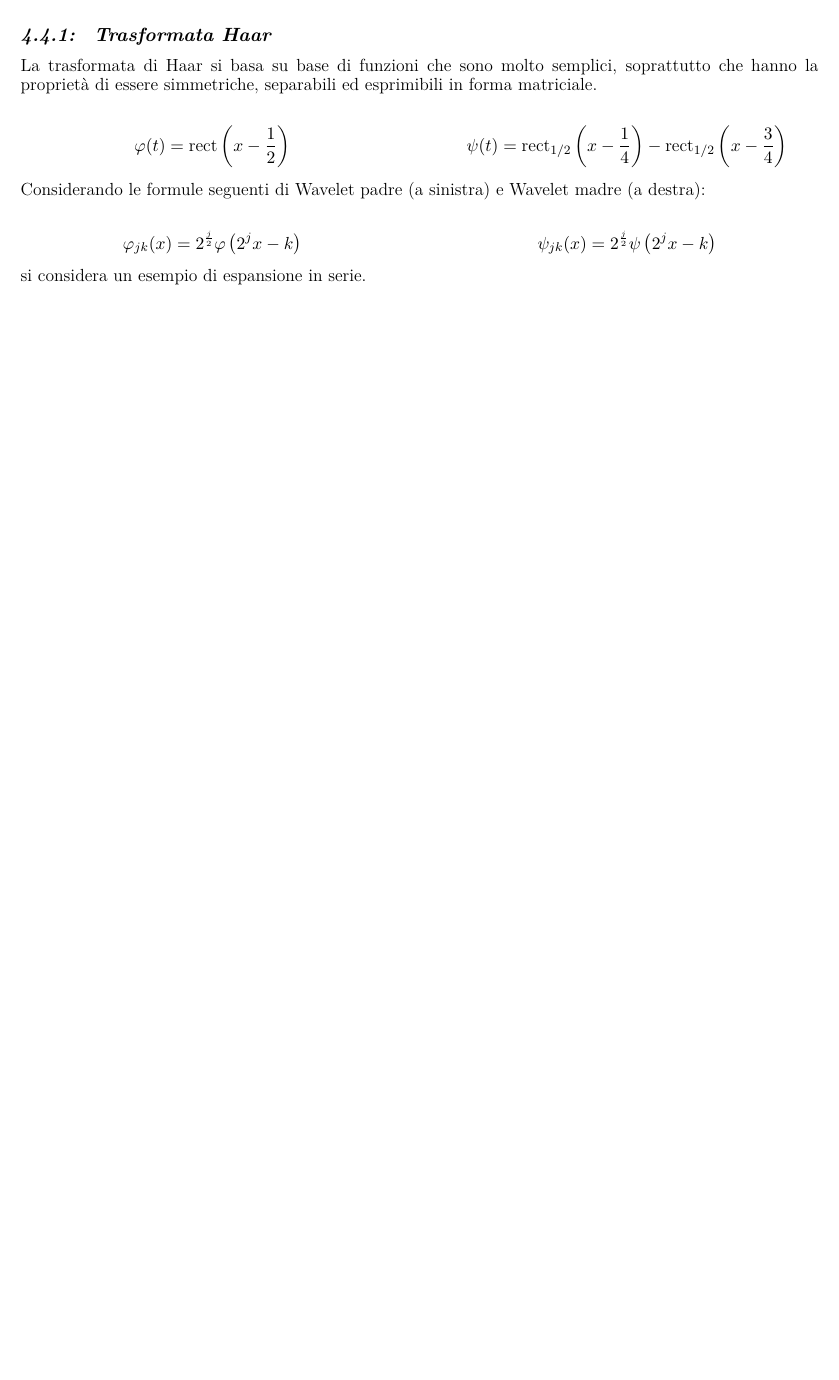
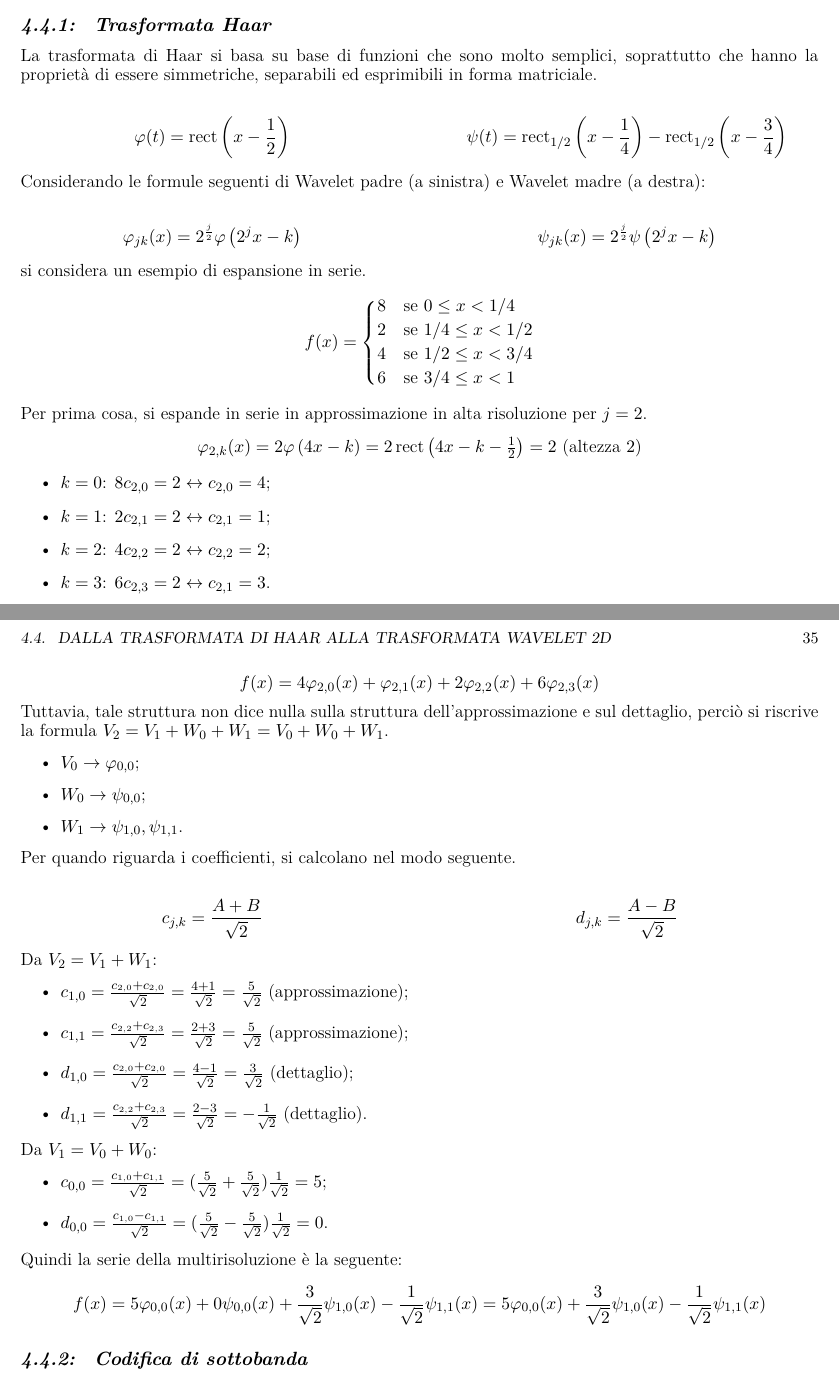
Before and after one commit to andymacale/lab_multimedialit-, a LaTeX book (main.tex, which reads capitoli/cap4.tex): part of page 39 of 39 before the commit and two parts of pages 39 and 40 of 40 after it, the two joined at a grey line, cut so that both start at the same text, the shorter picture padded with empty space. Compiled offline with LuaLaTeX.

Commit message:
haar coeff

```diff
--- a/capitoli/cap4.tex
+++ b/capitoli/cap4.tex
@@ -228,3 +228,63 @@ Considerando le formule seguenti di Wavelet padre (a sinistra) e Wavelet madre (
 \end{minipage}
 \end{center}
 si considera un esempio di espansione in serie.
+\begin{equation*}
+    f(x)=\begin{dcases}
+        8 & \text{se } 0 \le x < 1/4 \\
+        2 & \text{se } 1/4 \le x < 1/2 \\
+        4 & \text{se } 1/2 \le x < 3/4 \\
+        6 & \text{se } 3/4 \le x < 1
+    \end{dcases}
+\end{equation*}
+Per prima cosa, si espande in serie in approssimazione in alta risoluzione per $j=2$.
+\begin{center}
+    $\varphi_{2,k}(x)=2\varphi\left(4x-k\right)=2\operatorname{rect}\left(4x-k-\frac{1}{2}\right)=2$ (altezza $2$)
+\end{center}
+\begin{itemize}
+    \item $k=0$: $8c_{2, 0}=2 \leftrightarrow c_{2, 0} = 4$;
+    \item $k=1$: $2c_{2, 1}=2 \leftrightarrow c_{2, 1} = 1$;
+    \item $k=2$: $4c_{2, 2}=2 \leftrightarrow c_{2, 2} = 2$;
+    \item $k=3$: $6c_{2, 3}=2 \leftrightarrow c_{2, 1} = 3$.
+\end{itemize}
+\begin{equation*}
+    f(x)=4\varphi_{2,0}(x)+\varphi_{2,1}(x)+2\varphi_{2,2}(x)+6\varphi_{2,3}(x)
+\end{equation*}
+Tuttavia, tale struttura non dice nulla sulla struttura dell'approssimazione e sul dettaglio, perciò si riscrive la formula $V_2=V_1+W_0+W_1=V_0+W_0+W_1$.
+\begin{itemize}
+    \item $V_0 \rightarrow \varphi_{0,0}$;
+    \item $W_0 \rightarrow \psi_{0,0}$;
+    \item $W_1 \rightarrow \psi_{1,0}, \psi_{1,1}$.
+\end{itemize}
+Per quando riguarda i coefficienti, si calcolano nel modo seguente.
+\begin{center}
+\begin{minipage}{0.48\textwidth} % Colonna Sinistra (48% della larghezza del testo)
+    \centering
+    \begin{equation*}
+        c_{j, k} = \frac{A+B}{\sqrt{2}}
+    \end{equation*}
+\end{minipage}
+\hfill % Spazio elastico per separare le due colonne
+\begin{minipage}{0.48\textwidth} % Colonna Destra (48% della larghezza del testo)
+    \centering
+    \begin{equation*}
+        d_{j, k} = \frac{A-B}{\sqrt{2}}
+    \end{equation*}
+\end{minipage}
+\end{center}
+Da $V_2=V_1+W_1$:
+\begin{itemize}
+    \item $c_{1, 0}=\frac{c_{2, 0} + c_{2, 0}}{\sqrt{2}}=\frac{4+1}{\sqrt{2}}=\frac{5}{\sqrt{2}}$ (approssimazione);
+    \item $c_{1, 1}=\frac{c_{2, 2} + c_{2, 3}}{\sqrt{2}}=\frac{2+3}{\sqrt{2}}=\frac{5}{\sqrt{2}}$ (approssimazione);
+    \item $d_{1, 0}=\frac{c_{2, 0} + c_{2, 0}}{\sqrt{2}}=\frac{4-1}{\sqrt{2}}=\frac{3}{\sqrt{2}}$ (dettaglio);
+    \item $d_{1, 1}=\frac{c_{2, 2} + c_{2, 3}}{\sqrt{2}}=\frac{2-3}{\sqrt{2}}=-\frac{1}{\sqrt{2}}$ (dettaglio).
+\end{itemize}
+Da $V_1=V_0+W_0$:
+\begin{itemize}
+    \item $c_{0, 0}=\frac{c_{1, 0} + c_{1, 1}}{\sqrt{2}}=(\frac{5}{\sqrt{2}}+\frac{5}{\sqrt{2}})\frac{1}{\sqrt{2}}=5$;
+    \item $d_{0,0}=\frac{c_{1, 0} -c_{1, 1}}{\sqrt{2}}=(\frac{5}{\sqrt{2}}-\frac{5}{\sqrt{2}})\frac{1}{\sqrt{2}}=0$.
+\end{itemize}
+Quindi la serie della multirisoluzione è la seguente:
+\begin{equation*}
+    f(x)=5\varphi_{0,0}(x)+0\psi_{0,0}(x)+\frac{3}{\sqrt{2}}\psi_{1,0}(x)-\frac{1}{\sqrt{2}}\psi_{1,1}(x)=5\varphi_{0,0}(x)+\frac{3}{\sqrt{2}}\psi_{1,0}(x)-\frac{1}{\sqrt{2}}\psi_{1,1}(x)
+\end{equation*}
+\subsection{Codifica di sottobanda}
```
